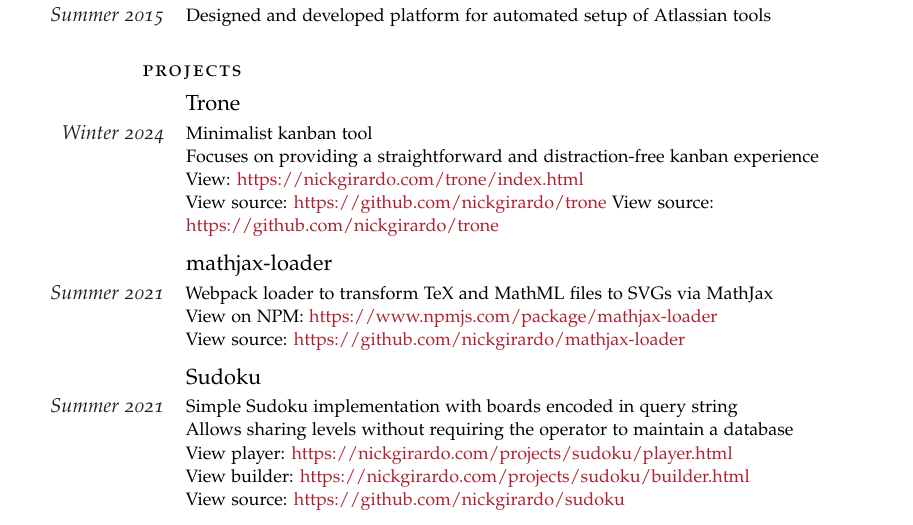
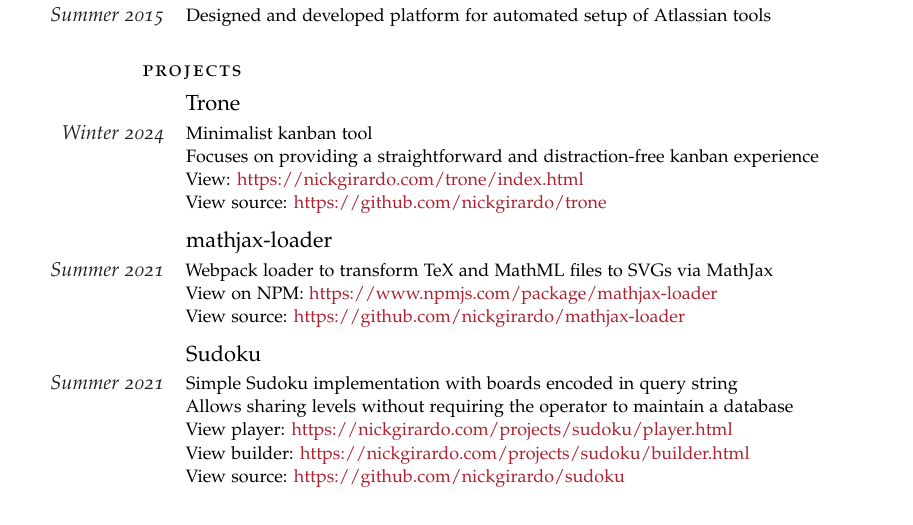
Before and after one commit to nickgirardo/resume, a LaTeX CV (resume.tex): part of the page, cut so that both start at the same text. Compiled offline with pdfLaTeX.

Commit message:
Minor fix

```diff
--- a/resume.tex
+++ b/resume.tex
@@ -148,7 +148,6 @@
   Focuses on providing a straightforward and distraction-free kanban experience\newline
   View: \SelfHref{https://nickgirardo.com/trone/index.html}\newline
   View source: \SelfHref{https://github.com/nickgirardo/trone}
-  View source: \SelfHref{https://github.com/nickgirardo/trone}
 }
 
 \NewEntry{mathjax-loader}
```
